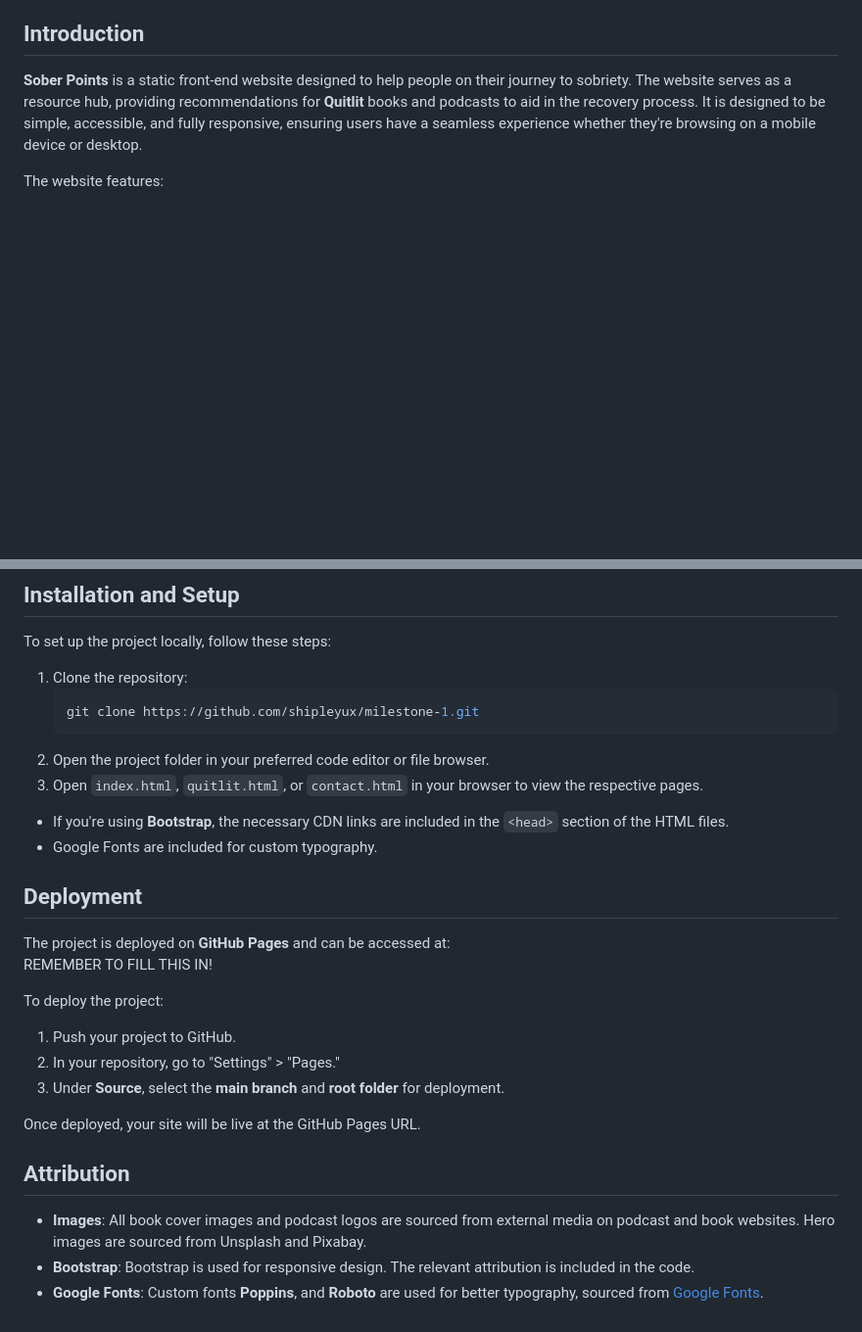
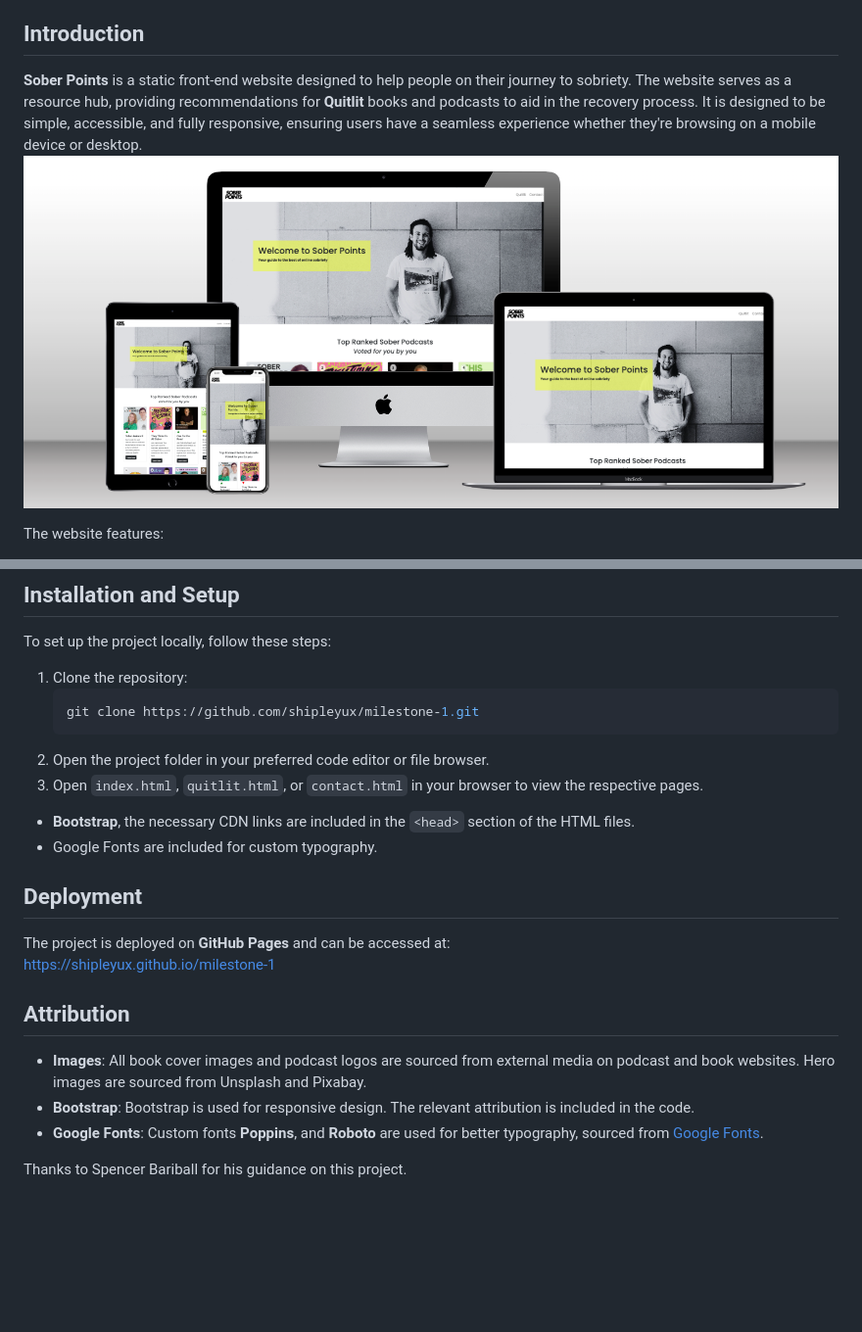
Before and after one commit to shipleyux/milestone-1, a Markdown page: README.md, 2 parts joined by grey strips. Shown: that part at 98% size. GitHub-like rendering; pictures changed too: assets/images/mock-up.png (added); blank space fills up the shorter version.

Commit message:
Update Readme doc

```diff
--- a/README.md
+++ b/README.md
@@ -12,6 +12,7 @@
 
 ## Introduction
 **Sober Points** is a static front-end website designed to help people on their journey to sobriety. The website serves as a resource hub, providing recommendations for **Quitlit** books and podcasts to aid in the recovery process. It is designed to be simple, accessible, and fully responsive, ensuring users have a seamless experience whether they're browsing on a mobile device or desktop.
+![Homepage](assets/images/mock-up.png)
 
 The website features:
 - A **Home** page with an introduction to the site and a list of this week's top-rated podcasts.
@@ -117,21 +118,18 @@ To set up the project locally, follow these steps:
 3. Open `index.html`, `quitlit.html`, or `contact.html` in your browser to view the respective pages.
 
 
-- If you're using **Bootstrap**, the necessary CDN links are included in the `<head>` section of the HTML files.
+-  **Bootstrap**, the necessary CDN links are included in the `<head>` section of the HTML files.
 - Google Fonts are included for custom typography.
 
 ## Deployment
 The project is deployed on **GitHub Pages** and can be accessed at:
-REMEMBER TO FILL THIS IN!
+https://shipleyux.github.io/milestone-1
 
-To deploy the project:
-1. Push your project to GitHub.
-2. In your repository, go to "Settings" > "Pages."
-3. Under **Source**, select the **main branch** and **root folder** for deployment.
 
-Once deployed, your site will be live at the GitHub Pages URL.
 
 ## Attribution
 - **Images**: All book cover images and podcast logos are sourced from external media on podcast and book websites. Hero images are sourced from Unsplash and Pixabay.
 - **Bootstrap**: Bootstrap is used for responsive design. The relevant attribution is included in the code.
 - **Google Fonts**: Custom fonts **Poppins**, and **Roboto** are used for better typography, sourced from [Google Fonts](https://fonts.google.com).
+
+Thanks to Spencer Bariball for his guidance on this project.
```
